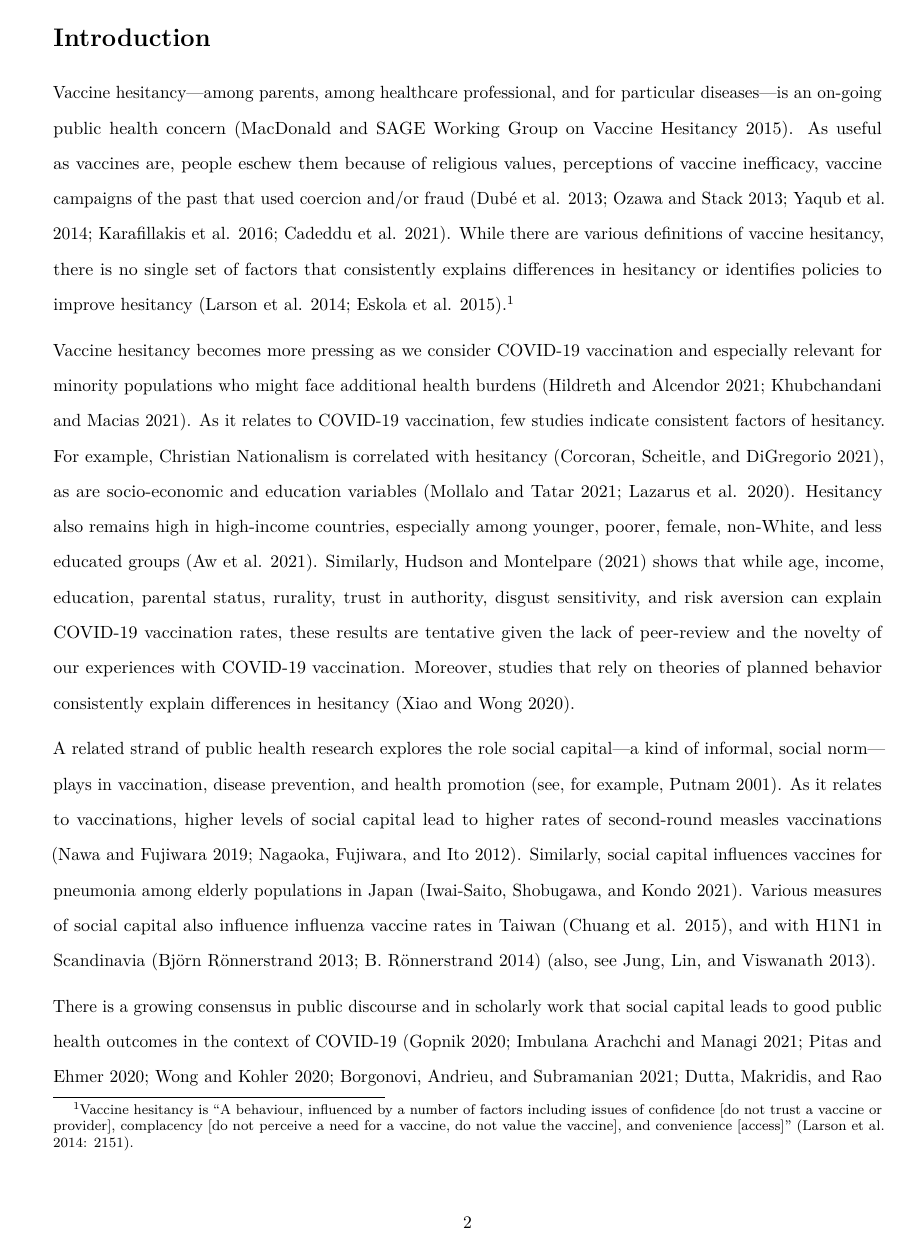
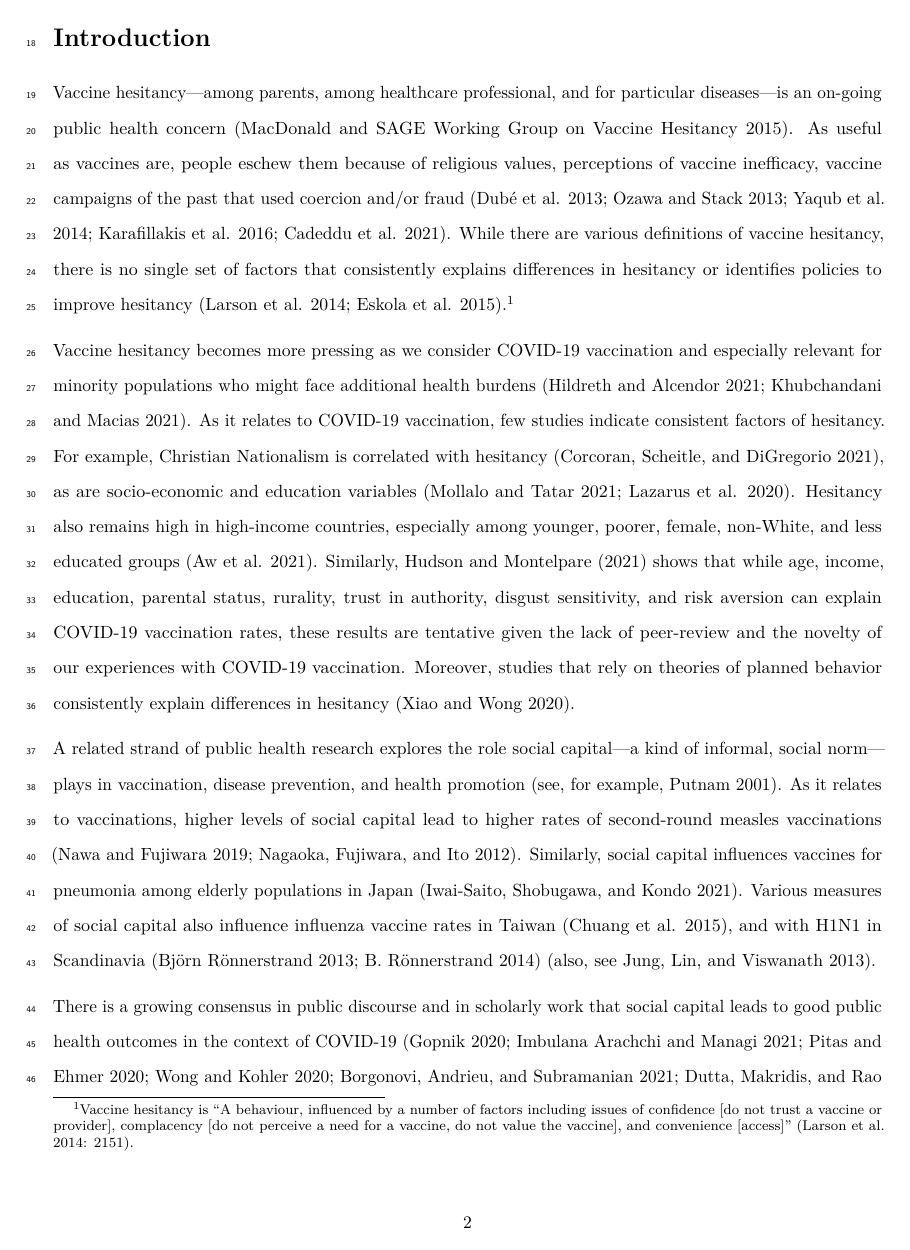
Before and after one commit to acarilli/vax-project, an R Markdown document (vaccines_and_social_capital.Rmd): page 2 of 16. Rendered offline with R 4.5, knitr and Pandoc, then LaTeX, with nearby package versions; some code elsewhere in the file could not run offline.

Commit message:
added line numbers to pdf

```diff
--- a/vaccines_and_social_capital.Rmd
+++ b/vaccines_and_social_capital.Rmd
@@ -6,7 +6,11 @@ output:
   pdf_document: default
   word_document: default
 abstract: COVID-19 vaccine rates provide a unique opportunity to explore vaccine hesitancy and potential interactions between social capital and individual, normative values, namely for public health and/or personal freedom. While economists and public health scholars realize the independent effects social capital and stringent public health rules have on prevalence and mortality rates, few recognize how these factors influence vaccination rates. We advance this literature with a novel framework to analyze these interactions. With county-level data on COVID-19 vaccinations, social capital, and measures of the values people have for personal freedom and public health, we find that vaccination rates depend on individual values, the level of social capital, and the interaction between the two. Social capital mediates the values people hold dear, which can influence vaccination rates in positive and negative ways. Our results are robust to the inclusion of relevant controls and under multiple specifications. These results suggest that individuals and the communities people enter into and exit out of play an important role in decisions to vaccinate, which are independent of formal, governmental public health measures.
-header-includes: \usepackage{setspace}\doublespacing
+header-includes:
+  - \usepackage{setspace}
+  - \doublespacing
+  - \usepackage{lineno}
+  - \linenumbers
 bibliography: vaccines.bib
 ---
 
```
Also changed, not shown: vaccines_and_social_capital.pdf.
